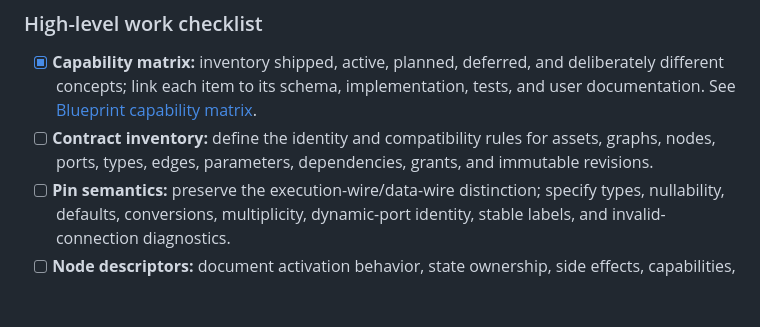
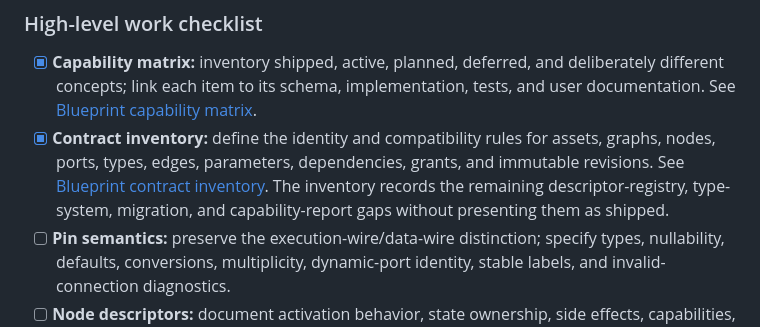
Before and after one commit to gnalvesteffer/visual-agent-workflow, a Markdown page: docs/roadmap.md, the part around the change. GitHub-like rendering; blank space fills up the shorter version.

```diff
--- a/docs/roadmap.md
+++ b/docs/roadmap.md
@@ -27,7 +27,7 @@ Make every Blueprint-inspired authoring affordance traceable to a stable definit
 ### High-level work checklist
 
 - [x] **Capability matrix:** inventory shipped, active, planned, deferred, and deliberately different concepts; link each item to its schema, implementation, tests, and user documentation. See [Blueprint capability matrix](blueprint-capability-matrix.md).
-- [ ] **Contract inventory:** define the identity and compatibility rules for assets, graphs, nodes, ports, types, edges, parameters, dependencies, grants, and immutable revisions.
+- [x] **Contract inventory:** define the identity and compatibility rules for assets, graphs, nodes, ports, types, edges, parameters, dependencies, grants, and immutable revisions. See [Blueprint contract inventory](blueprint-contract-inventory.md). The inventory records the remaining descriptor-registry, type-system, migration, and capability-report gaps without presenting them as shipped.
 - [ ] **Pin semantics:** preserve the execution-wire/data-wire distinction; specify types, nullability, defaults, conversions, multiplicity, dynamic-port identity, stable labels, and invalid-connection diagnostics.
 - [ ] **Node descriptors:** document activation behavior, state ownership, side effects, capabilities, limits, cancellation, failure dispositions, persistence, evidence, and editor affordances for each node family.
 - [ ] **Validation boundary:** ensure imported/untrusted definitions are independently validated; cover reachability, boundedness, unsupported cycles, joins, capability requirements, and host admission separately from editor filtering.
```
Also changed, not shown: docs/README.md (+1 -0 lines), docs/blueprint-contract-inventory.md (added, +53 -0 lines).
